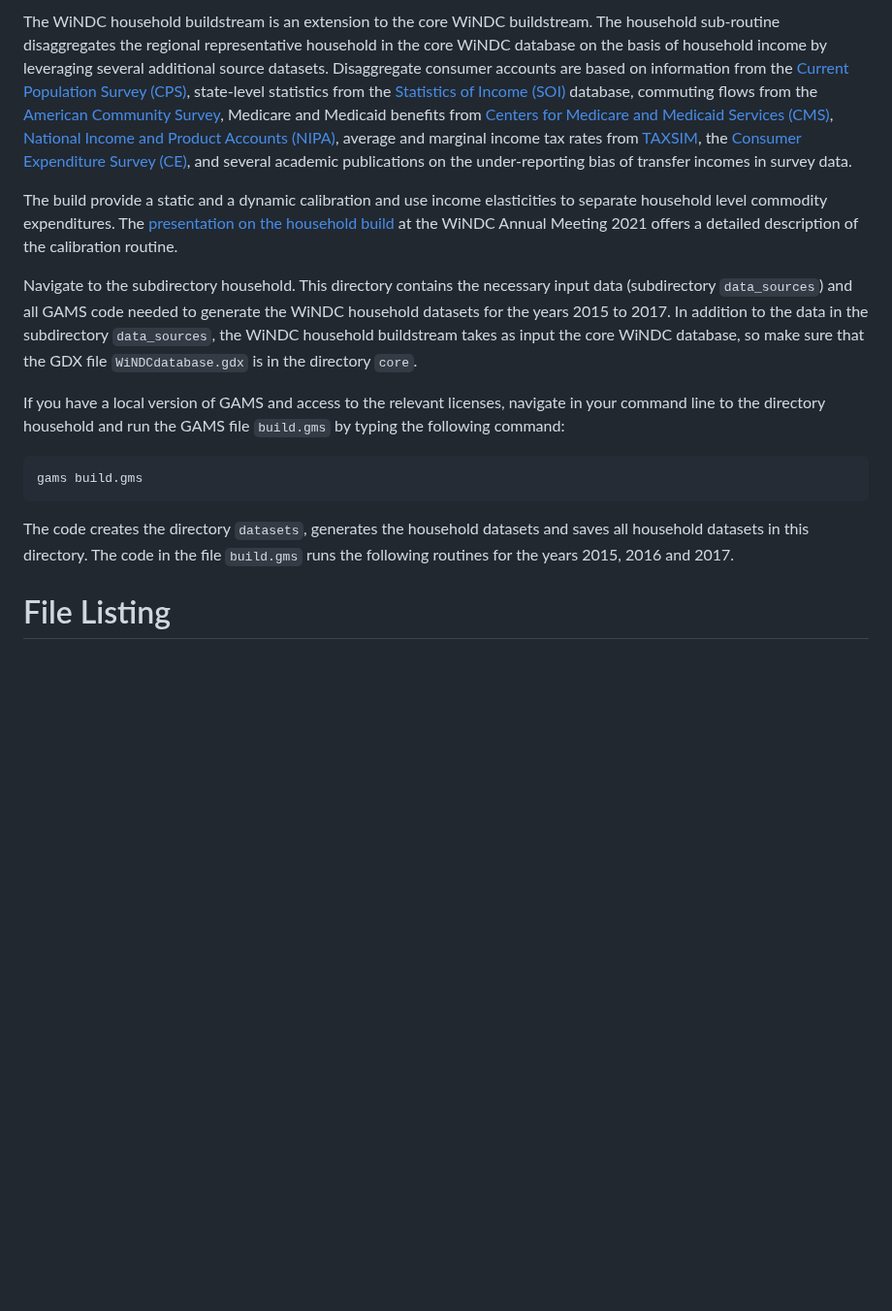
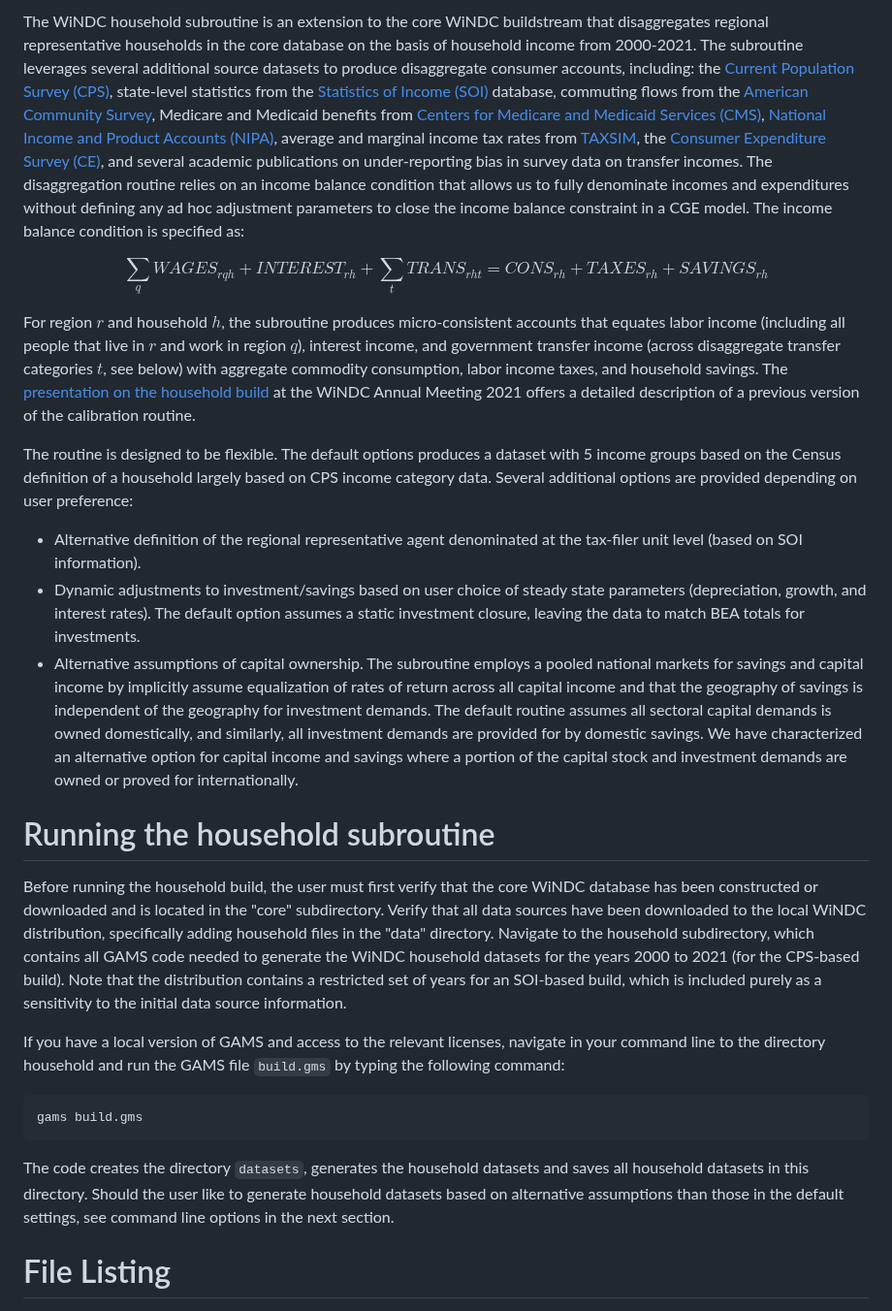
Before and after one commit to uw-windc/windc_build, a Markdown page: household/README.md, the part around the change. Shown at 97% size. GitHub-like rendering; blank space fills up the shorter version.

```diff
--- a/household/README.md
+++ b/household/README.md
@@ -1,14 +1,25 @@
-The WiNDC household buildstream is an extension to the core WiNDC buildstream. The household sub-routine disaggregates the regional representative household in the core WiNDC database on the basis of household income by leveraging several additional source datasets. Disaggregate consumer accounts are based on information from the [Current Population Survey (CPS)](https://www.census.gov/programs-surveys/cps.html), state-level statistics from the [Statistics of Income (SOI)](https://www.irs.gov/statistics/soi-tax-stats-statistics-of-income) database, commuting flows from the [American Community Survey](https://www.census.gov/programs-surveys/acs), Medicare and Medicaid benefits from [Centers for Medicare and Medicaid Services (CMS)](https://www.cms.gov/), [National Income and Product Accounts (NIPA)](https://www.bea.gov/itable/national-gdp-and-personal-income), average and marginal income tax rates from [TAXSIM](https://taxsim.nber.org/taxsim27/), the [Consumer Expenditure Survey (CE)](https://www.bls.gov/cex/), and several academic publications on the under-reporting bias of transfer incomes in survey data.
+The WiNDC household subroutine is an extension to the core WiNDC buildstream that disaggregates regional representative households in the core database on the basis of household income from 2000-2021. The subroutine leverages several additional source datasets to produce disaggregate consumer accounts, including: the [Current Population Survey (CPS)](https://www.census.gov/programs-surveys/cps.html), state-level statistics from the [Statistics of Income (SOI)](https://www.irs.gov/statistics/soi-tax-stats-statistics-of-income) database, commuting flows from the [American Community Survey](https://www.census.gov/programs-surveys/acs), Medicare and Medicaid benefits from [Centers for Medicare and Medicaid Services (CMS)](https://www.cms.gov/), [National Income and Product Accounts (NIPA)](https://www.bea.gov/itable/national-gdp-and-personal-income), average and marginal income tax rates from [TAXSIM](https://taxsim.nber.org/taxsim27/), the [Consumer Expenditure Survey (CE)](https://www.bls.gov/cex/), and several academic publications on under-reporting bias in survey data on transfer incomes. The disaggregation routine relies on an income balance condition that allows us to fully denominate incomes and expenditures without defining any ad hoc adjustment parameters to close the income balance constraint in a CGE model. The income balance condition is specified as:
 
-The build provide a static and a dynamic calibration and use income elasticities to separate household level commodity expenditures. The [presentation on the household build](https://windc.wisc.edu/2021-windc-meeting-hh.pdf) at the WiNDC Annual Meeting 2021 offers a detailed description of the calibration routine.
+$$
+\sum_q WAGES_{rqh} + INTEREST_{rh} + \sum_{t}TRANS_{rht} = CONS_{rh} + TAXES_{rh} + SAVINGS_{rh}
+$$
 
-Navigate to the subdirectory household. This directory contains the necessary input data (subdirectory `data_sources`) and all GAMS code needed to generate the WiNDC household datasets for the years 2015 to 2017. In addition to the data in the subdirectory `data_sources`, the WiNDC household buildstream takes as input the core WiNDC database, so make sure that the GDX file `WiNDCdatabase.gdx` is in the directory `core`.
+For region $r$ and household $h$, the subroutine produces micro-consistent accounts that equates labor income (including all people that live in $r$ and work in region $q$), interest income, and government transfer income (across disaggregate transfer categories $t$, see below) with aggregate commodity consumption, labor income taxes, and household savings. The [presentation on the household build](https://windc.wisc.edu/2021-windc-meeting-hh.pdf) at the WiNDC Annual Meeting 2021 offers a detailed description of a previous version of the calibration routine.
+
+The routine is designed to be flexible. The default options produces a dataset with 5 income groups based on the Census definition of a household largely based on CPS income category data. Several additional options are provided depending on user preference:
+ - Alternative definition of the regional representative agent denominated at the tax-filer unit level (based on SOI information).
+ - Dynamic adjustments to investment/savings based on user choice of steady state parameters (depreciation, growth, and interest rates). The default option assumes a static investment closure, leaving the data to match BEA totals for investments.
+ - Alternative assumptions of capital ownership. The subroutine employs a pooled national markets for savings and capital income by implicitly assume equalization of rates of return across all capital income and that the geography of savings is independent of the geography for investment demands. The default routine assumes all sectoral capital demands is owned domestically, and similarly, all investment demands are provided for by domestic savings. We have characterized an alternative option for capital income and savings where a portion of the capital stock and investment demands are owned or proved for internationally.
+
+# Running the household subroutine
+
+Before running the household build, the user must first verify that the core WiNDC database has been constructed or downloaded and is located in the "core" subdirectory. Verify that all data sources have been downloaded to the local WiNDC distribution, specifically adding household files in the "data" directory. Navigate to the household subdirectory, which contains all GAMS code needed to generate the WiNDC household datasets for the years 2000 to 2021 (for the CPS-based build). Note that the distribution contains a restricted set of years for an SOI-based build, which is included purely as a sensitivity to the initial data source information.
 
 If you have a local version of GAMS and access to the relevant licenses, navigate in your command line to the directory household and run the GAMS file `build.gms` by typing the following command:
 
     gams build.gms
 
-The code creates the directory `datasets`, generates the household datasets and saves all household datasets in this directory. The code in the file `build.gms` runs the following routines for the years 2015, 2016 and 2017.
+The code creates the directory `datasets`, generates the household datasets and saves all household datasets in this directory. Should the user like to generate household datasets based on alternative assumptions than those in the default settings, see command line options in the next section.
 
 # File Listing
 
```
